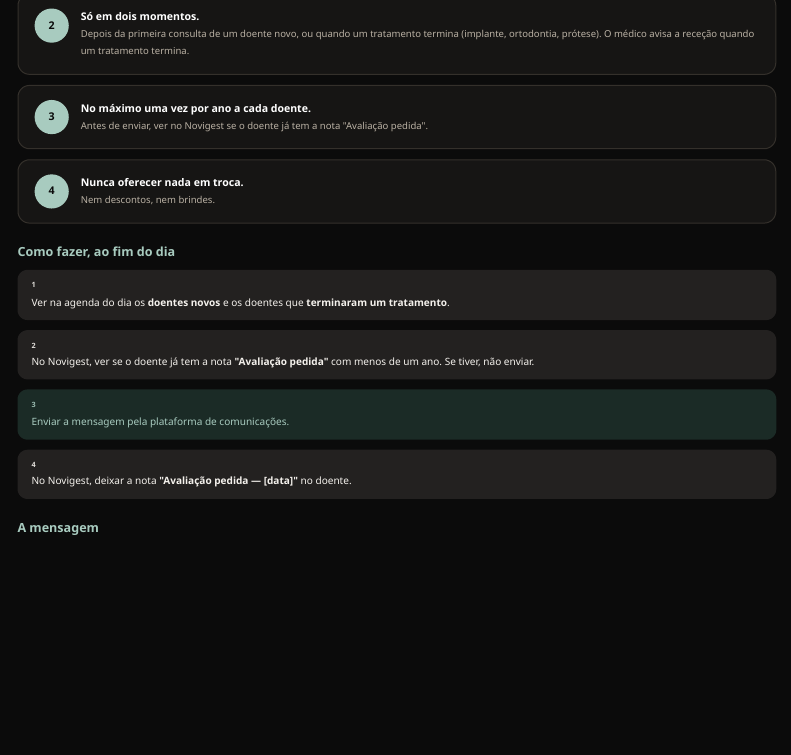
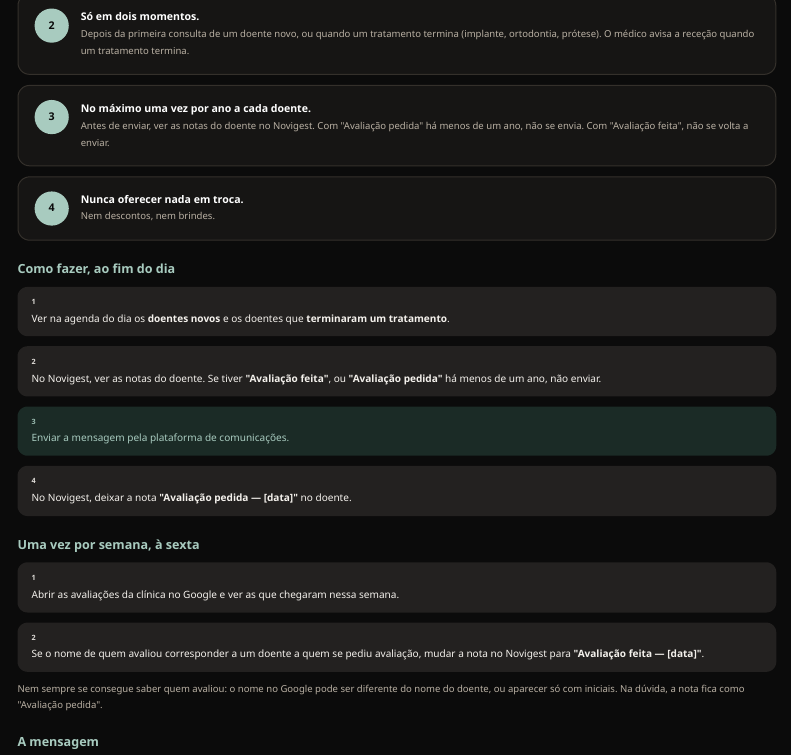
Before and after one commit to salomelecamd/mbc_manual_rececao, a Quarto document (index.qmd): the page in a window 1100 px wide, from 9500 px down. Rendered offline with R 4.5, knitr and Pandoc in place of Quarto, with nearby package versions; menus at the side of the page are left out.

Commit message:
Avaliações no Google: estado 'Avaliação feita' e verificação semanal
Co-Authored-By: Claude Opus 5.5 <noreply@anthropic.com>
Claude-Session: https://claude.ai/code/session_011rxKLU1uuuzDdVd6kqp5Eg

```diff
--- a/index.qmd
+++ b/index.qmd
@@ -296,17 +296,24 @@
 <ol class="regras">
   <li><span class="num">1</span><div><b>Pede-se a todos, sem escolher.</b><span>Também a quem pareceu descontente. Pedir só aos satisfeitos é proibido pelo Google e pode levar à suspensão do perfil da clínica.</span></div></li>
   <li><span class="num">2</span><div><b>Só em dois momentos.</b><span>Depois da primeira consulta de um doente novo, ou quando um tratamento termina (implante, ortodontia, prótese). O médico avisa a receção quando um tratamento termina.</span></div></li>
-  <li><span class="num">3</span><div><b>No máximo uma vez por ano a cada doente.</b><span>Antes de enviar, ver no Novigest se o doente já tem a nota "Avaliação pedida".</span></div></li>
+  <li><span class="num">3</span><div><b>No máximo uma vez por ano a cada doente.</b><span>Antes de enviar, ver as notas do doente no Novigest. Com "Avaliação pedida" há menos de um ano, não se envia. Com "Avaliação feita", não se volta a enviar.</span></div></li>
   <li><span class="num">4</span><div><b>Nunca oferecer nada em troca.</b><span>Nem descontos, nem brindes.</span></div></li>
 </ol>
 
 <h3 class="sub3">Como fazer, ao fim do dia</h3>
 <div class="tarefas">
   <div class="tarefa t-ler"><small>1</small>Ver na agenda do dia os <b>doentes novos</b> e os doentes que <b>terminaram um tratamento</b>.</div>
-  <div class="tarefa t-ler"><small>2</small>No Novigest, ver se o doente já tem a nota <b>"Avaliação pedida"</b> com menos de um ano. Se tiver, não enviar.</div>
+  <div class="tarefa t-ler"><small>2</small>No Novigest, ver as notas do doente. Se tiver <b>"Avaliação feita"</b>, ou <b>"Avaliação pedida"</b> há menos de um ano, não enviar.</div>
   <div class="tarefa t-enviar"><small>3</small>Enviar a mensagem pela plataforma de comunicações.</div>
   <div class="tarefa t-ler"><small>4</small>No Novigest, deixar a nota <b>"Avaliação pedida — [data]"</b> no doente.</div>
 </div>
+
+<h3 class="sub3">Uma vez por semana, à sexta</h3>
+<div class="tarefas">
+  <div class="tarefa t-ler"><small>1</small>Abrir as avaliações da clínica no Google e ver as que chegaram nessa semana.</div>
+  <div class="tarefa t-ler"><small>2</small>Se o nome de quem avaliou corresponder a um doente a quem se pediu avaliação, mudar a nota no Novigest para <b>"Avaliação feita — [data]"</b>.</div>
+</div>
+<p class="suave">Nem sempre se consegue saber quem avaliou: o nome no Google pode ser diferente do nome do doente, ou aparecer só com iniciais. Na dúvida, a nota fica como "Avaliação pedida".</p>
 
 <h3 class="sub3">A mensagem</h3>
 <div class="msgs">
```
Also changed, not shown: docs/search.json, index.qmd (3 more changed lines), 1 other file.
